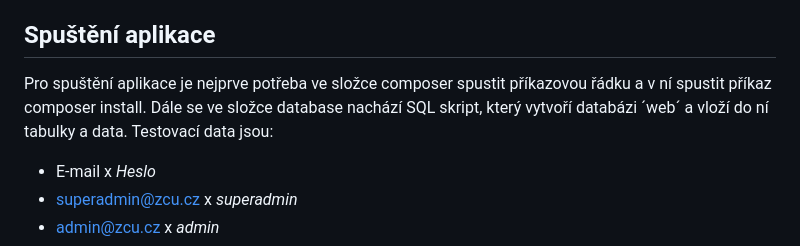
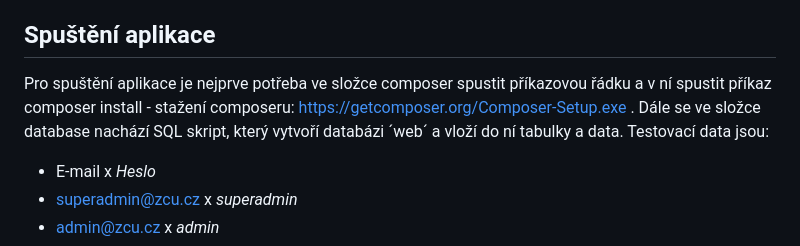
Before and after one commit to Rob0717/Burger-Express, a Markdown page: README.MD, the part around the change. GitHub-like rendering.

```diff
--- a/README.MD
+++ b/README.MD
@@ -34,7 +34,10 @@ O responzivitu stránek se stará převážně knihovna BootStrap, ale také kas
 
 
 ## Spuštění aplikace
-Pro spuštění aplikace je nejprve potřeba ve složce composer spustit příkazovou řádku a v ní spustit příkaz composer install. Dále se ve složce database nachází SQL skript, který vytvoří databázi ´web´ a vloží do ní tabulky a data. Testovací data jsou:
+Pro spuštění aplikace je nejprve potřeba ve složce composer spustit příkazovou řádku a v ní spustit příkaz composer install -
+   stažení composeru:
+https://getcomposer.org/Composer-Setup.exe .
+Dále se ve složce database nachází SQL skript, který vytvoří databázi ´web´ a vloží do ní tabulky a data. Testovací data jsou:
 
 - E-mail		x		*Heslo*
 - superadmin@zcu.cz	 x	*superadmin*
```
